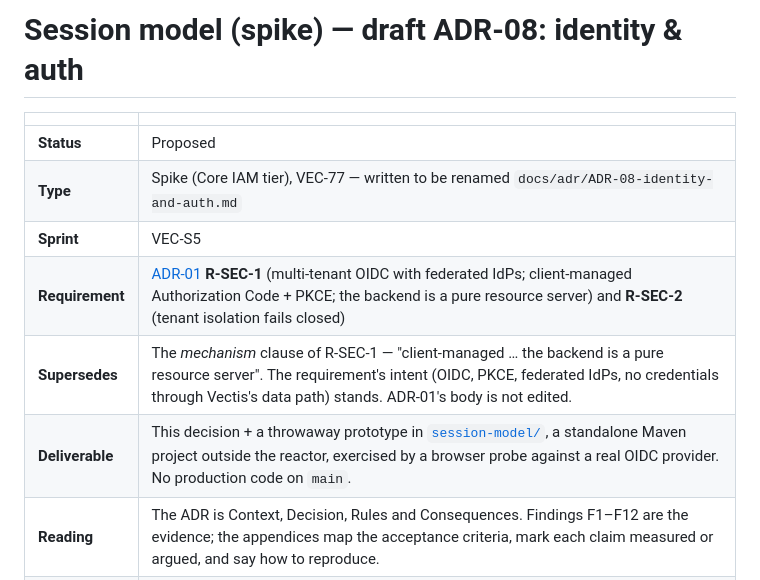
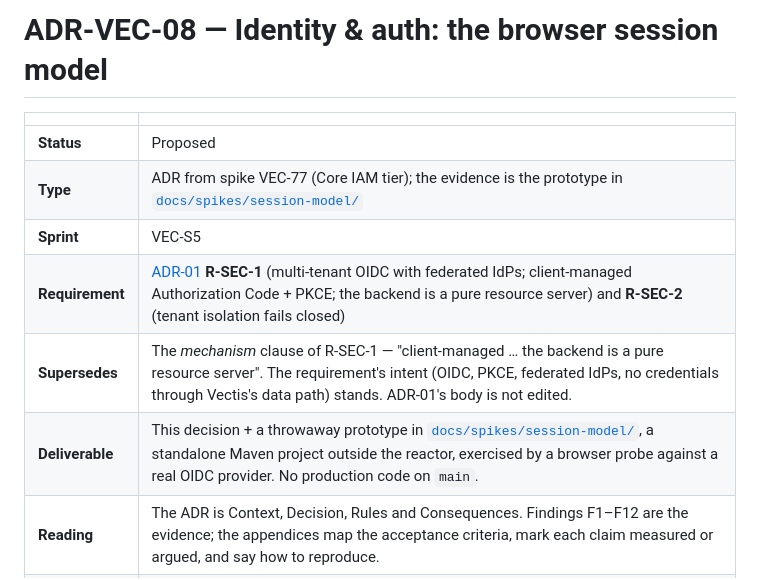
Before and after one commit to meta-agentic/meta-tracker, a Markdown page: docs/adr/ADR-VEC-08-identity-and-auth.md, the part around one of its changes. Drawn GitHub-style.

```diff
--- a/docs/spikes/session-model.md
+++ b/docs/adr/ADR-VEC-08-identity-and-auth.md
@@ -1,7 +1,7 @@
-# Session model (spike) — draft ADR-08: identity & auth
+# ADR-VEC-08 — Identity & auth: the browser session model
 
 | | |
 |---|---|
 | **Status** | Proposed |
-| **Type** | Spike (Core IAM tier), VEC-77 — written to be renamed `docs/adr/ADR-08-identity-and-auth.md` |
+| **Type** | ADR from spike VEC-77 (Core IAM tier); the evidence is the prototype in [`docs/spikes/session-model/`](../spikes/session-model/) |
 | **Sprint** | VEC-S5 |
@@ -9,5 +9,5 @@
 | **Supersedes** | The *mechanism* clause of R-SEC-1 — "client-managed … the backend is a pure resource server". The requirement's intent (OIDC, PKCE, federated IdPs, no credentials through Vectis's data path) stands. ADR-01's body is not edited. |
-| **Deliverable** | This decision + a throwaway prototype in [`session-model/`](./session-model/), a standalone Maven project outside the reactor, exercised by a browser probe against a real OIDC provider. No production code on `main`. |
+| **Deliverable** | This decision + a throwaway prototype in [`docs/spikes/session-model/`](../spikes/session-model/), a standalone Maven project outside the reactor, exercised by a browser probe against a real OIDC provider. No production code on `main`. |
 | **Reading** | The ADR is Context, Decision, Rules and Consequences. Findings F1–F12 are the evidence; the appendices map the acceptance criteria, mark each claim measured or argued, and say how to reproduce. |
 | **Unblocks** | VEC-35 (sign-in), VEC-81 (tenant binding). Constrains VEC-74 (stream auth), VEC-78 (one origin), VEC-80 (RLS input), VEC-32 (federation, now an amendment to this ADR). |
 
```
Also changed, not shown: other parts of docs/adr/ADR-VEC-08-identity-and-auth.md (+4 -4 lines), 1 other file.
